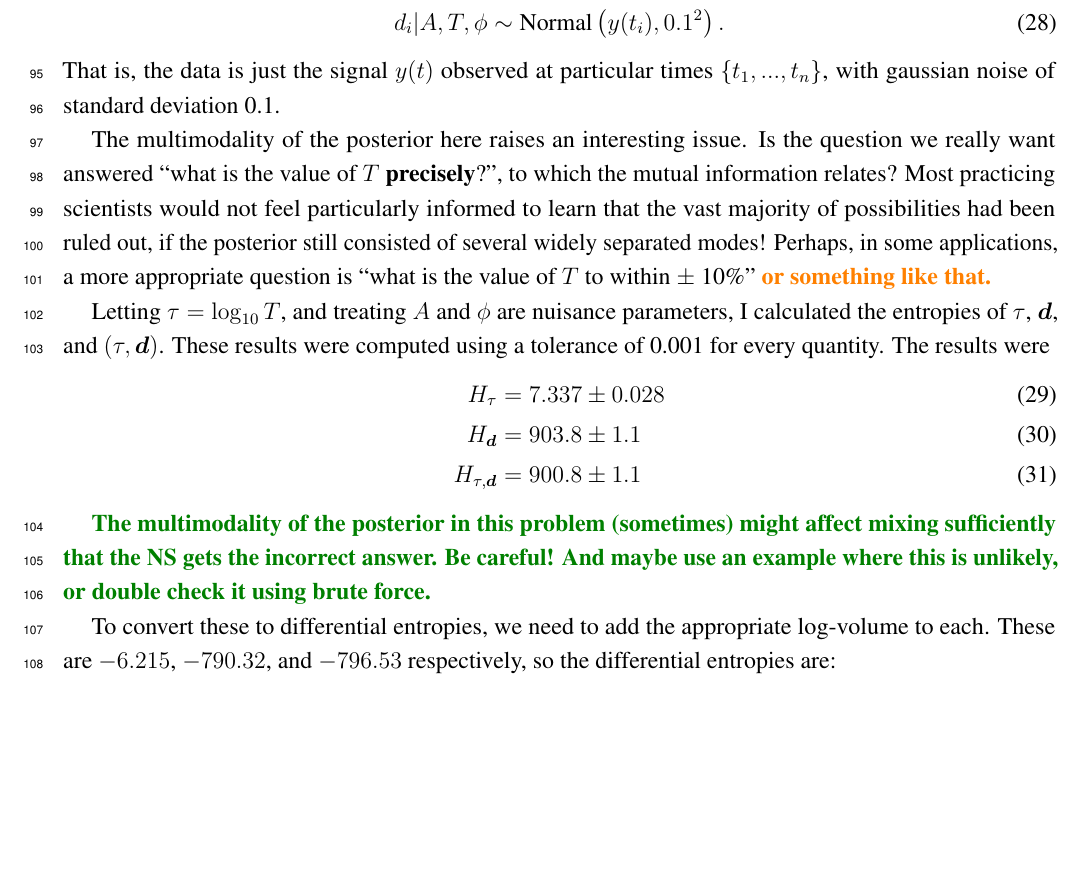
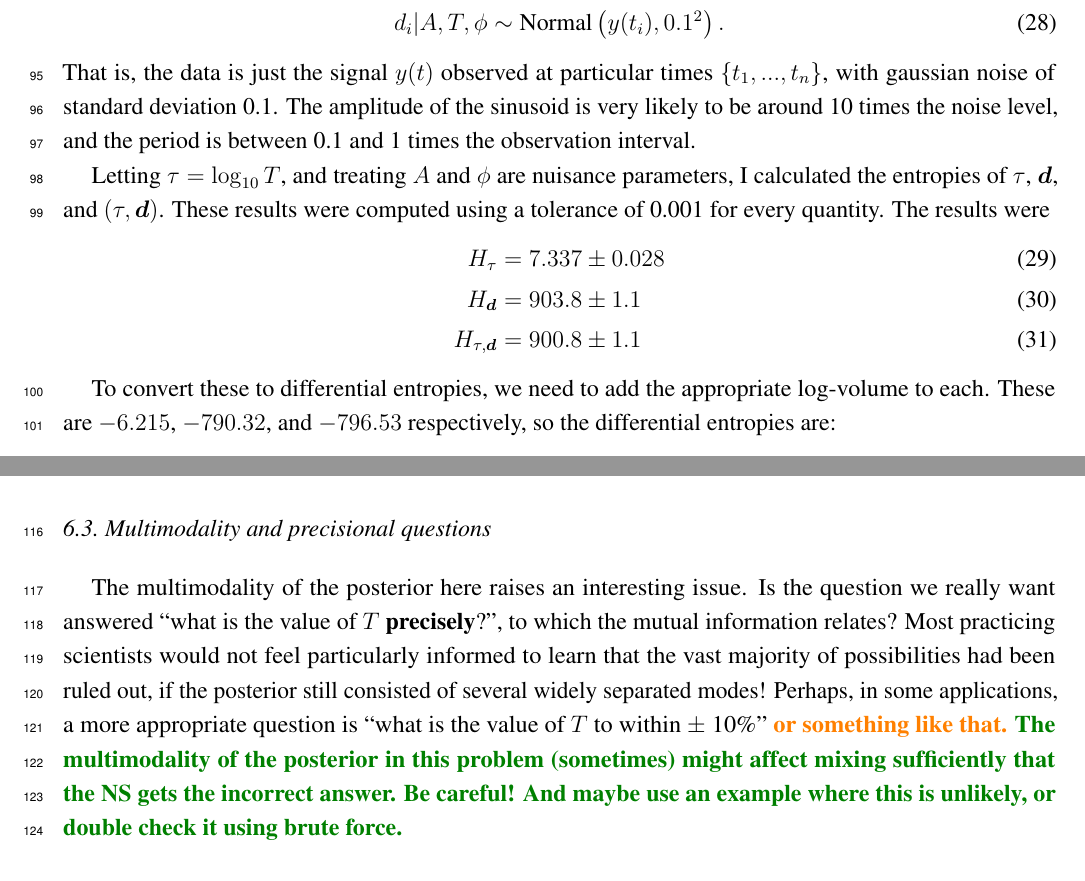
Before and after one commit to eggplantbren/InfoNest, a LaTeX paper (paper/ms.tex): part of page 6 of 8 before the commit and two parts of pages 6 and 7 of 8 after it, the two joined at a grey line, cut so that both start at the same text, the shorter picture padded with empty space. Compiled offline with pdfLaTeX.

Commit message:
More sinusoidal writing

```diff
--- a/paper/ms.tex
+++ b/paper/ms.tex
@@ -408,19 +408,9 @@ d_i | A, T, \phi &\sim \textnormal{Normal}\left(y(t_i), 0.1^2\right).
 \end{align}
 That is, the data is just the signal $y(t)$ observed at particular times
 $\{t_1, ..., t_n\}$, with gaussian noise of standard deviation 0.1.
-
-
-The multimodality of the posterior here raises an interesting issue. Is
-the question we really want answered ``what is the value of $T$
-{\bf precisely}?'', to which the mutual information relates?
-Most practicing scientists would not feel particularly informed to learn
-that the vast majority of possibilities had been ruled out, if the
-posterior still consisted of several widely separated modes!
-Perhaps, in some applications, a more appropriate question is
-``what is the value of $T$ to within $\pm$ 10\%''
-{\todo or something like that.}
-
-
+The amplitude of the sinusoid is very likely to be around 10 times the
+noise level, and the period is between 0.1 and 1 times the observation
+interval.
 
 Letting $\tau = \log_{10} T$, and treating
 $A$ and $\phi$ are nuisance parameters, I calculated the entropies
@@ -433,10 +423,7 @@ H_{\d}      &= 903.8 \pm 1.1   \\
 H_{\tau,\d} &= 900.8 \pm 1.1      % Interim result only
 \end{align}
 
-{\query The multimodality of the posterior in this problem (sometimes) might
-affect mixing sufficiently that the NS gets the incorrect answer. Be
-careful! And maybe use an example where this is unlikely, or double
-check it using brute force.}
+
 
 To convert these to differential entropies, we need to add the appropriate
 log-volume to each. These are $-6.215$, $-790.32$, and
@@ -486,6 +473,24 @@ I_{\tau, \d} &= 10.9 \pm 0.4
 which appears to be higher than under the even observing schedule,
 though the uncertainties
 are not small enough to be certain of this.
+
+
+\subsection{Multimodality and precisional questions}
+
+The multimodality of the posterior here raises an interesting issue. Is
+the question we really want answered ``what is the value of $T$
+{\bf precisely}?'', to which the mutual information relates?
+Most practicing scientists would not feel particularly informed to learn
+that the vast majority of possibilities had been ruled out, if the
+posterior still consisted of several widely separated modes!
+Perhaps, in some applications, a more appropriate question is
+``what is the value of $T$ to within $\pm$ 10\%''
+{\todo or something like that.}
+{\query The multimodality of the posterior in this problem (sometimes) might
+affect mixing sufficiently that the NS gets the incorrect answer. Be
+careful! And maybe use an example where this is unlikely, or double
+check it using brute force.}
+
 
 \section{Example 3: TBD}
 
```
Also changed, not shown: paper/ms.tex (2 more changed lines).
